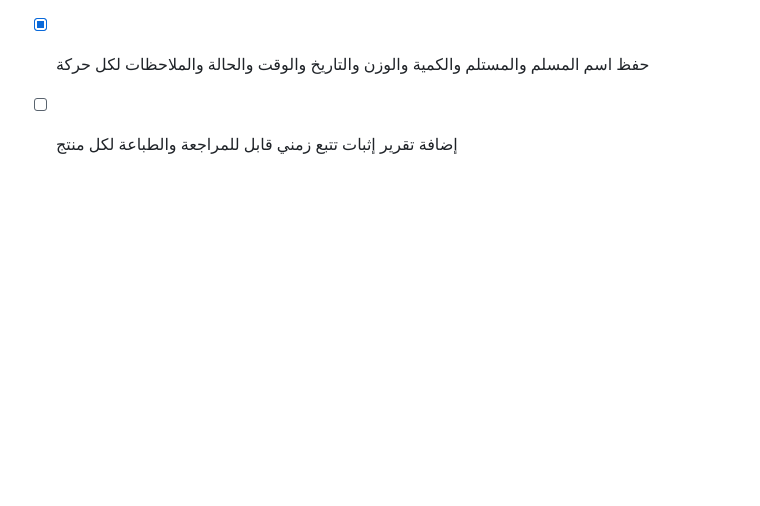
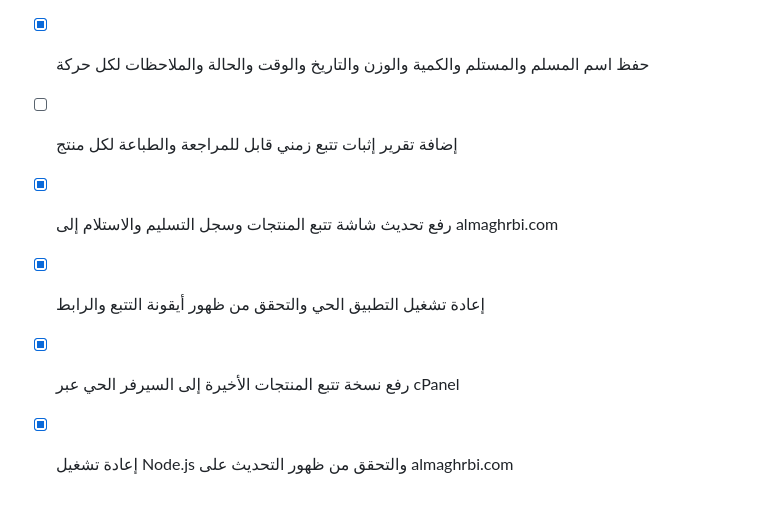
Before and after one commit to mohm50665-coder/sultan_factory_app, a Markdown page: todo.md, the part around the change. GitHub-like rendering; blank space fills up the shorter version.

Commit message:
Checkpoint: تم رفع حزمة تحديث تتبع المنتجات إلى مجلد تطبيق Node.js على السيرفر، وتفعيل إعادة التشغيل عبر tmp/restart.txt. تم التحقق من صحة API وتطابق بصمة حزمة الويب المنشورة مع النسخة المحلية. كما تم تحديث قائمة المهام وتوثيق أن تقرير التتبع وسجل التسليم والاستلام أصبحا على الموقع الحي.

```diff
--- a/todo.md
+++ b/todo.md
@@ -756,3 +756,9 @@
 - [x] إضافة سجل تسليم واستلام موثق لكل انتقال بين مراحل تصنيع المنتج
 - [x] حفظ اسم المسلم والمستلم والكمية والوزن والتاريخ والوقت والحالة والملاحظات لكل حركة
 - [ ] إضافة تقرير إثبات تتبع زمني قابل للمراجعة والطباعة لكل منتج
+
+- [x] رفع تحديث شاشة تتبع المنتجات وسجل التسليم والاستلام إلى almaghrbi.com
+- [x] إعادة تشغيل التطبيق الحي والتحقق من ظهور أيقونة التتبع والرابط
+
+- [x] رفع نسخة تتبع المنتجات الأخيرة إلى السيرفر الحي عبر cPanel
+- [x] إعادة تشغيل Node.js والتحقق من ظهور التحديث على almaghrbi.com
```
